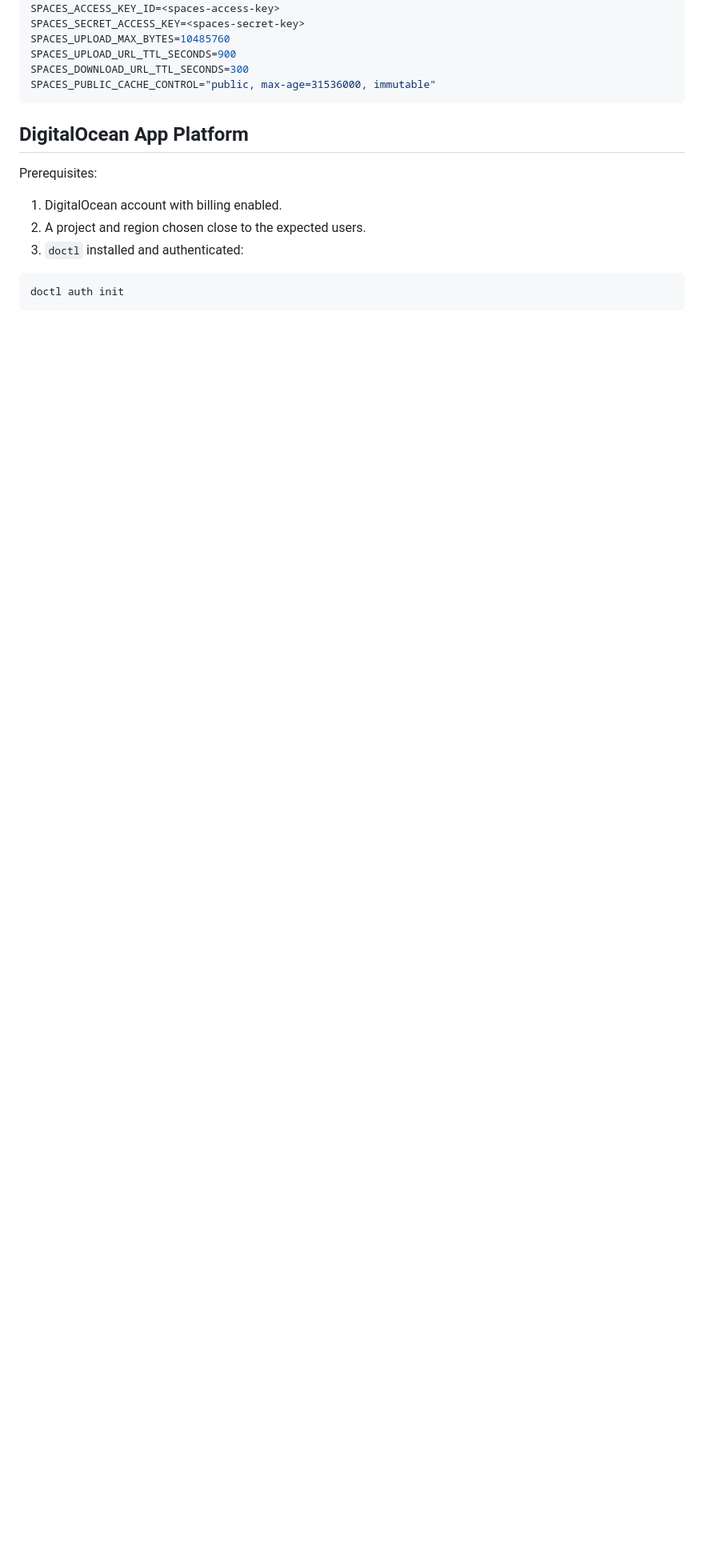
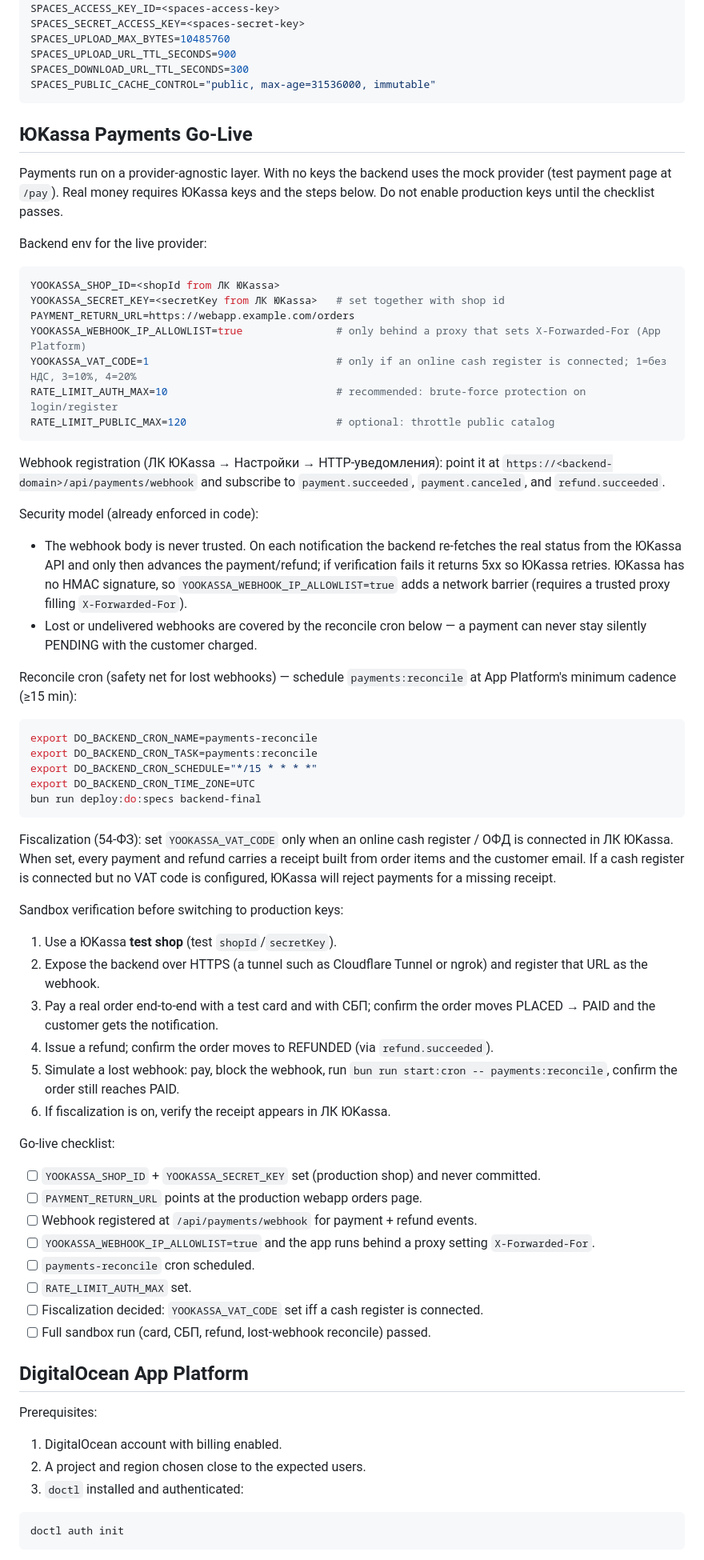
Before and after one commit to vitogrand-ai/vin-go, a Markdown page: docs/DEPLOYMENT.md, the part around the change. Shown at 80% size. Rendered like a GitHub page; blank space fills up the shorter version.

Commit message:
Docs: чеклист боевого ЮKassa и актуализация ROADMAP (Волна 1.9)
- docs/DEPLOYMENT.md: раздел «ЮKassa Payments Go-Live» — env-переменные,
  регистрация webhook, модель безопасности (не доверяем телу + IP-allowlist +
  reconcile), фискализация, пошаговый sandbox-прогон (карта/СБП/возврат/
  потерянный webhook) и go-live чеклист.
- docs/ROADMAP.md: снят drift — отмечено сделанным в разделах 3 и 5
  (защита webhook, reconcile, уведомление при оплате, тесты ЮKassa,
  фискализация, git, роли, rate limiting); боевая ЮKassa ссылается на чеклист.

Реальный sandbox-прогон выполняется вручную по чеклисту (нужны тестовые
ключи ЮKassa и HTTPS-туннель для webhook).

Co-Authored-By: Claude Opus 4.8 (1M context) <noreply@anthropic.com>

````diff
--- a/docs/DEPLOYMENT.md
+++ b/docs/DEPLOYMENT.md
@@ -59,6 +59,58 @@ SPACES_UPLOAD_URL_TTL_SECONDS=900
 SPACES_DOWNLOAD_URL_TTL_SECONDS=300
 SPACES_PUBLIC_CACHE_CONTROL="public, max-age=31536000, immutable"
 ```
+
+## ЮKassa Payments Go-Live
+
+Payments run on a provider-agnostic layer. With no keys the backend uses the mock provider (test payment page at `/pay`). Real money requires ЮKassa keys and the steps below. Do not enable production keys until the checklist passes.
+
+Backend env for the live provider:
+
+```bash
+YOOKASSA_SHOP_ID=<shopId from ЛК ЮKassa>
+YOOKASSA_SECRET_KEY=<secretKey from ЛК ЮKassa>   # set together with shop id
+PAYMENT_RETURN_URL=https://webapp.example.com/orders
+YOOKASSA_WEBHOOK_IP_ALLOWLIST=true               # only behind a proxy that sets X-Forwarded-For (App Platform)
+YOOKASSA_VAT_CODE=1                              # only if an online cash register is connected; 1=без НДС, 3=10%, 4=20%
+RATE_LIMIT_AUTH_MAX=10                           # recommended: brute-force protection on login/register
+RATE_LIMIT_PUBLIC_MAX=120                        # optional: throttle public catalog
+```
+
+Webhook registration (ЛК ЮKassa → Настройки → HTTP-уведомления): point it at `https://<backend-domain>/api/payments/webhook` and subscribe to `payment.succeeded`, `payment.canceled`, and `refund.succeeded`.
+
+Security model (already enforced in code):
+- The webhook body is never trusted. On each notification the backend re-fetches the real status from the ЮKassa API and only then advances the payment/refund; if verification fails it returns 5xx so ЮKassa retries. ЮKassa has no HMAC signature, so `YOOKASSA_WEBHOOK_IP_ALLOWLIST=true` adds a network barrier (requires a trusted proxy filling `X-Forwarded-For`).
+- Lost or undelivered webhooks are covered by the reconcile cron below — a payment can never stay silently PENDING with the customer charged.
+
+Reconcile cron (safety net for lost webhooks) — schedule `payments:reconcile` at App Platform's minimum cadence (≥15 min):
+
+```bash
+export DO_BACKEND_CRON_NAME=payments-reconcile
+export DO_BACKEND_CRON_TASK=payments:reconcile
+export DO_BACKEND_CRON_SCHEDULE="*/15 * * * *"
+export DO_BACKEND_CRON_TIME_ZONE=UTC
+bun run deploy:do:specs backend-final
+```
+
+Fiscalization (54-ФЗ): set `YOOKASSA_VAT_CODE` only when an online cash register / ОФД is connected in ЛК ЮKassa. When set, every payment and refund carries a receipt built from order items and the customer email. If a cash register is connected but no VAT code is configured, ЮKassa will reject payments for a missing receipt.
+
+Sandbox verification before switching to production keys:
+1. Use a ЮKassa **test shop** (test `shopId`/`secretKey`).
+2. Expose the backend over HTTPS (a tunnel such as Cloudflare Tunnel or ngrok) and register that URL as the webhook.
+3. Pay a real order end-to-end with a test card and with СБП; confirm the order moves PLACED → PAID and the customer gets the notification.
+4. Issue a refund; confirm the order moves to REFUNDED (via `refund.succeeded`).
+5. Simulate a lost webhook: pay, block the webhook, run `bun run start:cron -- payments:reconcile`, confirm the order still reaches PAID.
+6. If fiscalization is on, verify the receipt appears in ЛК ЮKassa.
+
+Go-live checklist:
+- [ ] `YOOKASSA_SHOP_ID` + `YOOKASSA_SECRET_KEY` set (production shop) and never committed.
+- [ ] `PAYMENT_RETURN_URL` points at the production webapp orders page.
+- [ ] Webhook registered at `/api/payments/webhook` for payment + refund events.
+- [ ] `YOOKASSA_WEBHOOK_IP_ALLOWLIST=true` and the app runs behind a proxy setting `X-Forwarded-For`.
+- [ ] `payments-reconcile` cron scheduled.
+- [ ] `RATE_LIMIT_AUTH_MAX` set.
+- [ ] Fiscalization decided: `YOOKASSA_VAT_CODE` set iff a cash register is connected.
+- [ ] Full sandbox run (card, СБП, refund, lost-webhook reconcile) passed.
 
 ## DigitalOcean App Platform
 
````
Also changed, not shown: docs/ROADMAP.md (+17 -7 lines).
